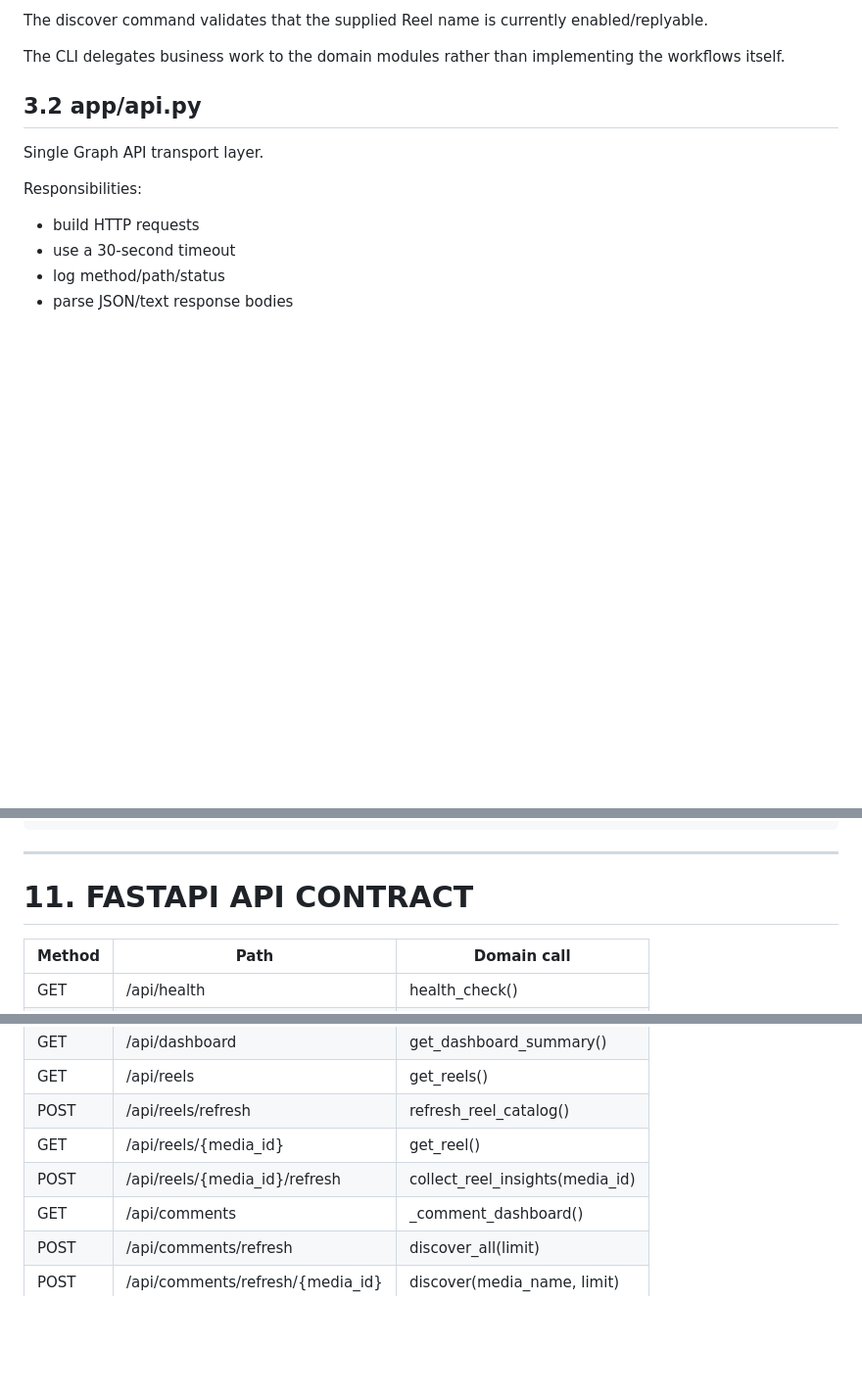
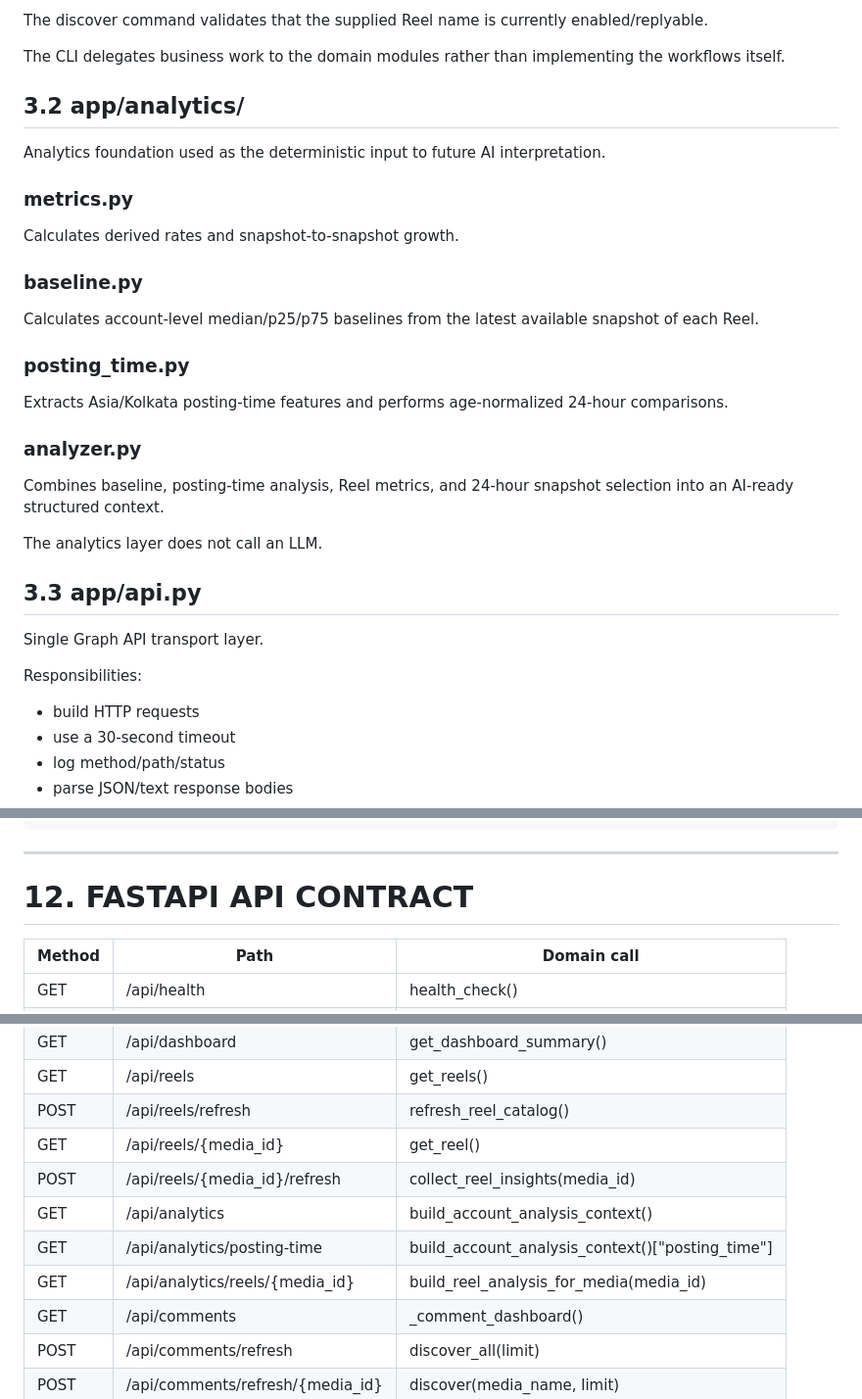
Before and after one commit to amanchaturvedi/instagram-auto-reply, a Markdown page: ARCHITECTURE_REFERENCE.md, 3 parts joined by grey strips. Shown at 98% size. Rendered like a GitHub page; blank space fills up the shorter version.

Commit message:
Document analytics architecture and posting-time normalization

```diff
--- a/ARCHITECTURE_REFERENCE.md
+++ b/ARCHITECTURE_REFERENCE.md
@@ -120,7 +120,25 @@ The discover command validates that the supplied Reel name is currently enabled/
 
 The CLI delegates business work to the domain modules rather than implementing the workflows itself.
 
-## 3.2 app/api.py
+## 3.2 app/analytics/
+
+Analytics foundation used as the deterministic input to future AI interpretation.
+
+### metrics.py
+Calculates derived rates and snapshot-to-snapshot growth.
+
+### baseline.py
+Calculates account-level median/p25/p75 baselines from the latest available snapshot of each Reel.
+
+### posting_time.py
+Extracts Asia/Kolkata posting-time features and performs age-normalized 24-hour comparisons.
+
+### analyzer.py
+Combines baseline, posting-time analysis, Reel metrics, and 24-hour snapshot selection into an AI-ready structured context.
+
+The analytics layer does not call an LLM.
+
+## 3.3 app/api.py
 
 Single Graph API transport layer.
 
@@ -681,7 +699,7 @@ reels_skip_rate
 
 ---
 
-# 11. FASTAPI API CONTRACT
+# 12. FASTAPI API CONTRACT
 
 | Method | Path | Domain call |
 |---|---|---|
@@ -693,6 +711,9 @@ reels_skip_rate
 | POST | /api/reels/refresh | refresh_reel_catalog() |
 | GET | /api/reels/{media_id} | get_reel() |
 | POST | /api/reels/{media_id}/refresh | collect_reel_insights(media_id) |
+| GET | /api/analytics | build_account_analysis_context() |
+| GET | /api/analytics/posting-time | build_account_analysis_context()["posting_time"] |
+| GET | /api/analytics/reels/{media_id} | build_reel_analysis_for_media(media_id) |
 | GET | /api/comments | _comment_dashboard() |
 | POST | /api/comments/refresh | discover_all(limit) |
 | POST | /api/comments/refresh/{media_id} | discover(media_name, limit) |
```
Also changed, not shown: other parts of ARCHITECTURE_REFERENCE.md (+10 -10 lines).
